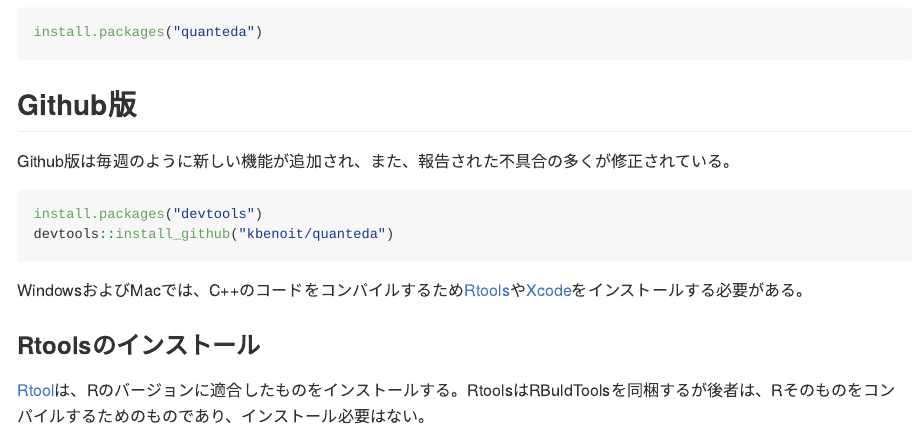
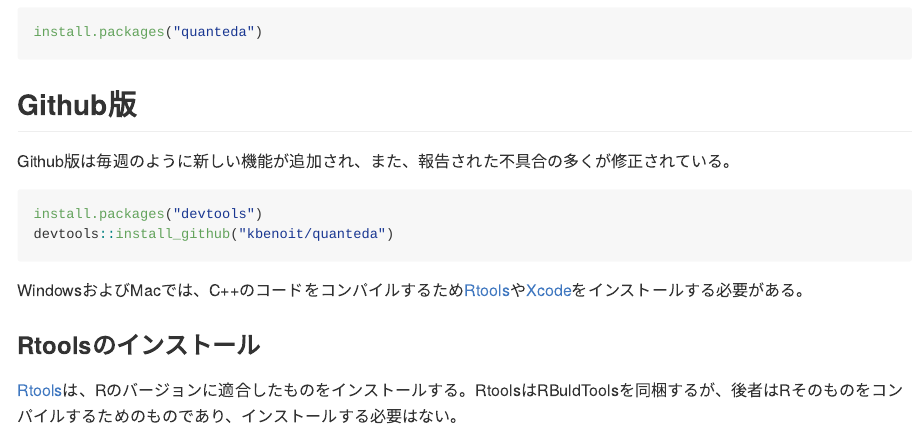
Before and after one commit to koheiw/workshop-IJTA, an R Markdown document (documents/install.rmd): the page in a window 1100 px wide, from 660 px down. Rendered offline with R 4.5, knitr and Pandoc, with nearby package versions.

Commit message:
Fix typo

```diff
--- a/documents/install.rmd
+++ b/documents/install.rmd
@@ -40,4 +40,4 @@
 WindowsおよびMacでは、C++のコードをコンパイルするため[Rtools](https://cran.r-project.org/bin/windows/Rtools/)や[Xcode](http://osxdaily.com/2014/02/12/install-command-line-tools-mac-os-x/)をインストールする必要がある。
 
 ### Rtoolsのインストール
-[Rtool](https://cran.r-project.org/bin/windows/Rtools/)は、Rのバージョンに適合したものをインストールする。RtoolsはRBuldToolsを同梱するが後者は、Rそのものをコンパイルするためのものであり、インストール必要はない。
+[Rtools](https://cran.r-project.org/bin/windows/Rtools/)は、Rのバージョンに適合したものをインストールする。RtoolsはRBuldToolsを同梱するが、後者はRそのものをコンパイルするためのものであり、インストールする必要はない。
```
